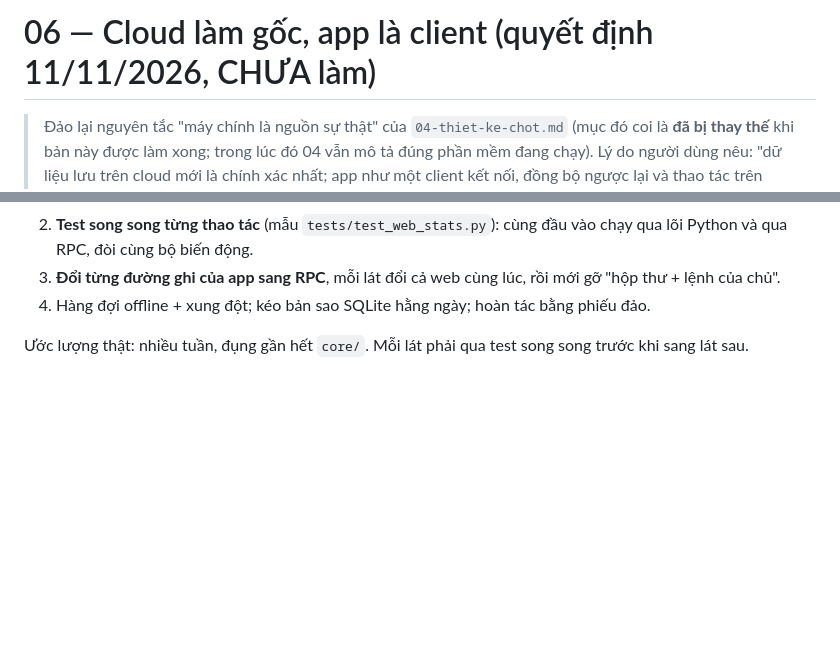
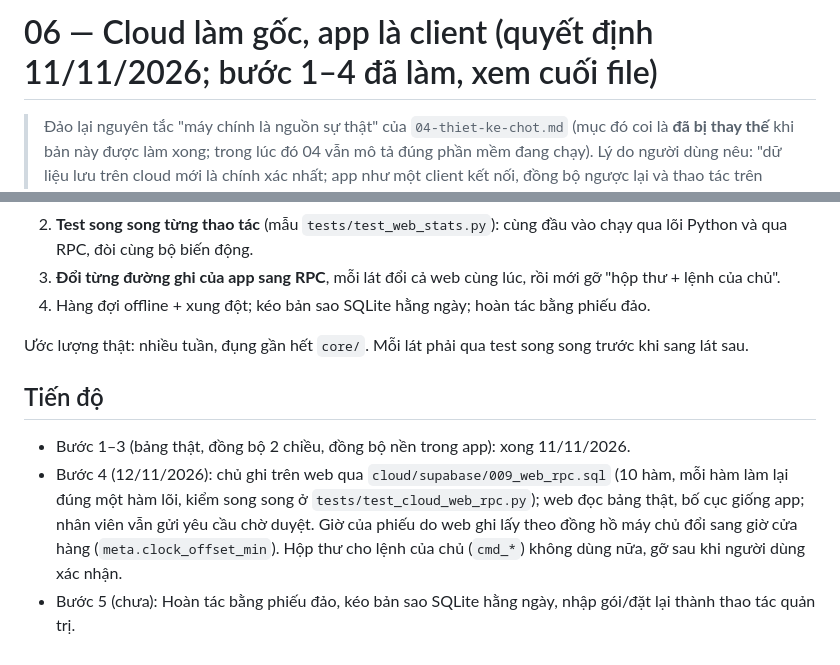
Before and after one commit to Friendzoner49/DiBeKho, a Markdown page: docs/cloud/06-cloud-la-goc.md, 2 parts joined by grey strips. Drawn GitHub-style; blank space fills up the shorter version.

Commit message:
docs: cloud plan 06 records step 4
Co-Authored-By: Claude Opus 5.5 <noreply@anthropic.com>

```diff
--- a/docs/cloud/06-cloud-la-goc.md
+++ b/docs/cloud/06-cloud-la-goc.md
@@ -1,4 +1,4 @@
-# 06 — Cloud làm gốc, app là client (quyết định 11/11/2026, CHƯA làm)
+# 06 — Cloud làm gốc, app là client (quyết định 11/11/2026; bước 1–4 đã làm, xem cuối file)
 
 > Đảo lại nguyên tắc "máy chính là nguồn sự thật" của `04-thiet-ke-chot.md` (mục đó coi là **đã bị thay thế** khi bản này được làm xong; trong lúc đó 04 vẫn mô tả đúng phần mềm đang chạy).
 > Lý do người dùng nêu: "dữ liệu lưu trên cloud mới là chính xác nhất; app như một client kết nối, đồng bộ ngược lại và thao tác trên chúng. Không cần app mở ở đâu đó mới chạy được."
@@ -37,3 +37,8 @@ Máy offline không gọi được hàm trên mạng, nên **Python trên app v
 4. Hàng đợi offline + xung đột; kéo bản sao SQLite hằng ngày; hoàn tác bằng phiếu đảo.
 
 Ước lượng thật: nhiều tuần, đụng gần hết `core/`. Mỗi lát phải qua test song song trước khi sang lát sau.
+
+## Tiến độ
+- Bước 1–3 (bảng thật, đồng bộ 2 chiều, đồng bộ nền trong app): xong 11/11/2026.
+- Bước 4 (12/11/2026): chủ ghi trên web qua `cloud/supabase/009_web_rpc.sql` (10 hàm, mỗi hàm làm lại đúng một hàm lõi, kiểm song song ở `tests/test_cloud_web_rpc.py`); web đọc bảng thật, bố cục giống app; nhân viên vẫn gửi yêu cầu chờ duyệt. Giờ của phiếu do web ghi lấy theo đồng hồ máy chủ đổi sang giờ cửa hàng (`meta.clock_offset_min`). Hộp thư cho lệnh của chủ (`cmd_*`) không dùng nữa, gỡ sau khi người dùng xác nhận.
+- Bước 5 (chưa): Hoàn tác bằng phiếu đảo, kéo bản sao SQLite hằng ngày, nhập gói/đặt lại thành thao tác quản trị.
```
